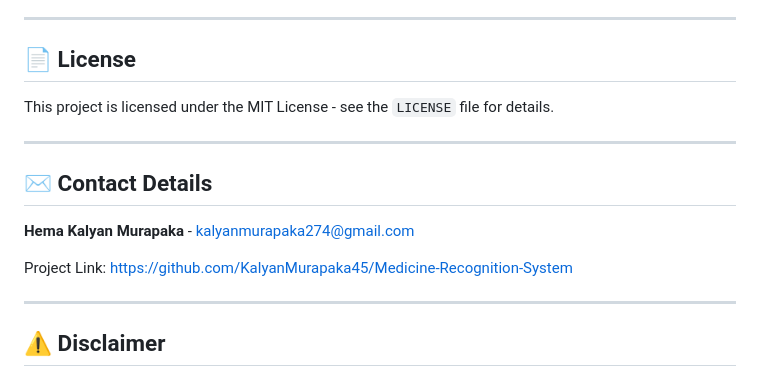
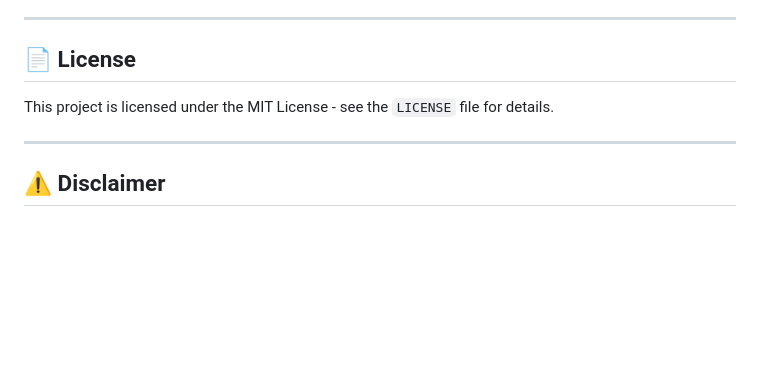
Before and after one commit to Netrapatel89/Medicine-Recognize-System, a Markdown page: README.md, the part around the change. GitHub-like rendering; blank space fills up the shorter version.

```diff
--- a/README.md
+++ b/README.md
@@ -120,14 +120,6 @@ This project is licensed under the MIT License - see the `LICENSE` file for deta
 
 ---
 
-## ✉️ Contact Details
-
-**Hema Kalyan Murapaka** - [kalyanmurapaka274@gmail.com](mailto:kalyanmurapaka274@gmail.com)
-
-Project Link: [https://github.com/KalyanMurapaka45/Medicine-Recognition-System](https://github.com/KalyanMurapaka45/Medicine-Recognition-System)
-
----
-
 ## ⚠️ Disclaimer
 
 This tool is powered by Generative AI and is intended **solely for informational, educational, and testing purposes**. It does not constitute medical advice, diagnosis, or prescription support. Always consult a licensed healthcare professional or physician before taking, modifying, or terminating any medication course.
```
